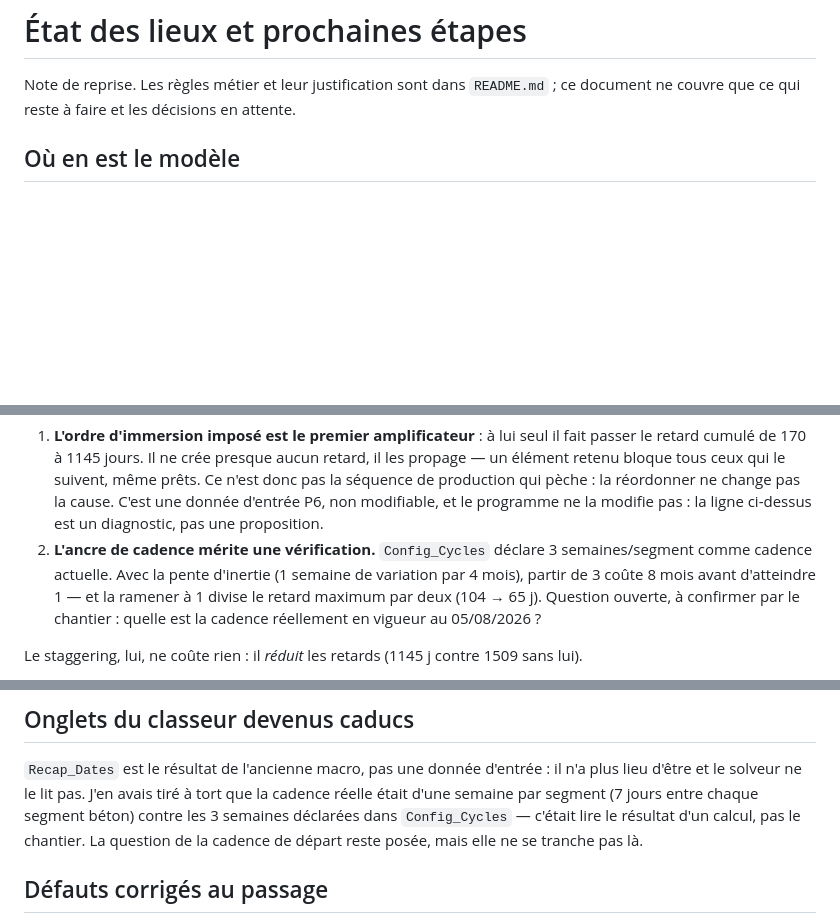
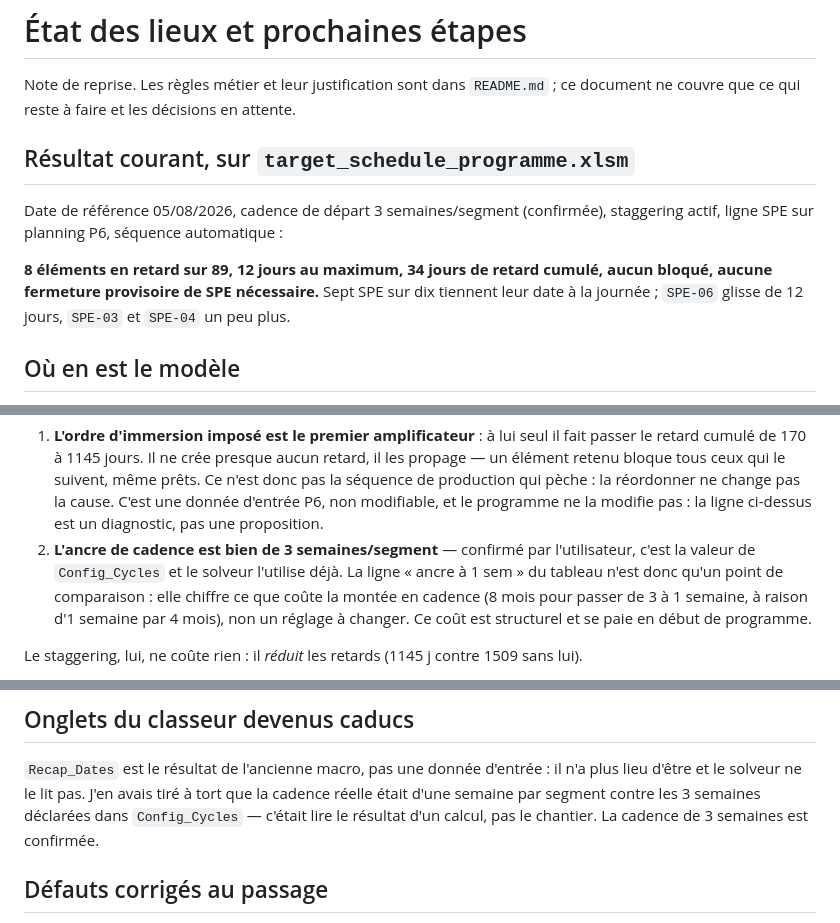
Before and after one commit to giffardq-a11y/taf, a Markdown page: SUITE.md, 3 parts joined by grey strips. GitHub-like rendering; blank space fills up the shorter version.

Commit message:
Confirm three weeks per segment as the starting rate
The user confirms Config_Cycles is right: production runs at three weeks
per segment today. That is already what the solver anchors on, so every
recent figure stands. The "anchor at one week" row of the sensitivity
table is therefore a comparison, not a setting to change — it prices the
ramp-up, eight months to go from three weeks to one at a week per four
months, which is structural and paid at the start of the programme.

Recorded the current headline at the top of the handover note: 8 elements
late out of 89, 12 days at worst, 34 cumulative, none blocked and no
provisional SPE closure needed.

Co-Authored-By: Claude Opus 5 <noreply@anthropic.com>
Claude-Session: https://claude.ai/code/session_01JxcYV95vz37xCAiuKvB8Ai

```diff
--- a/SUITE.md
+++ b/SUITE.md
@@ -2,6 +2,15 @@
 
 Note de reprise. Les règles métier et leur justification sont dans `README.md` ;
 ce document ne couvre que ce qui reste à faire et les décisions en attente.
+
+## Résultat courant, sur `target_schedule_programme.xlsm`
+
+Date de référence 05/08/2026, cadence de départ 3 semaines/segment (confirmée), staggering
+actif, ligne SPE sur planning P6, séquence automatique :
+
+**8 éléments en retard sur 89, 12 jours au maximum, 34 jours de retard cumulé, aucun bloqué,
+aucune fermeture provisoire de SPE nécessaire.** Sept SPE sur dix tiennent leur date à la
+journée ; `SPE-06` glisse de 12 jours, `SPE-03` et `SPE-04` un peu plus.
 
 ## Où en est le modèle
 
@@ -81,11 +90,11 @@ Deux enseignements :
    de production qui pèche : la réordonner ne change pas la cause. C'est une donnée d'entrée
    P6, non modifiable, et le programme ne la modifie pas : la ligne ci-dessus est un
    diagnostic, pas une proposition.
-2. **L'ancre de cadence mérite une vérification.** `Config_Cycles` déclare 3 semaines/segment
-   comme cadence actuelle. Avec la pente d'inertie (1 semaine de variation par 4 mois), partir
-   de 3 coûte 8 mois avant d'atteindre 1 — et la ramener à 1 divise le retard maximum par
-   deux (104 → 65 j). Question ouverte, à confirmer par le chantier : quelle est la cadence
-   réellement en vigueur au 05/08/2026 ?
+2. **L'ancre de cadence est bien de 3 semaines/segment** — confirmé par l'utilisateur, c'est
+   la valeur de `Config_Cycles` et le solveur l'utilise déjà. La ligne « ancre à 1 sem » du
+   tableau n'est donc qu'un point de comparaison : elle chiffre ce que coûte la montée en
+   cadence (8 mois pour passer de 3 à 1 semaine, à raison d'1 semaine par 4 mois), non un
+   réglage à changer. Ce coût est structurel et se paie en début de programme.
 
 Le staggering, lui, ne coûte rien : il *réduit* les retards (1145 j contre 1509 sans lui).
 
@@ -238,9 +247,8 @@ surface.
 
 `Recap_Dates` est le résultat de l'ancienne macro, pas une donnée d'entrée : il n'a plus lieu
 d'être et le solveur ne le lit pas. J'en avais tiré à tort que la cadence réelle était d'une
-semaine par segment (7 jours entre chaque segment béton) contre les 3 semaines déclarées dans
-`Config_Cycles` — c'était lire le résultat d'un calcul, pas le chantier. La question de la
-cadence de départ reste posée, mais elle ne se tranche pas là.
+semaine par segment contre les 3 semaines déclarées dans `Config_Cycles` — c'était lire le
+résultat d'un calcul, pas le chantier. La cadence de 3 semaines est confirmée.
 
 ## Défauts corrigés au passage
 
```
